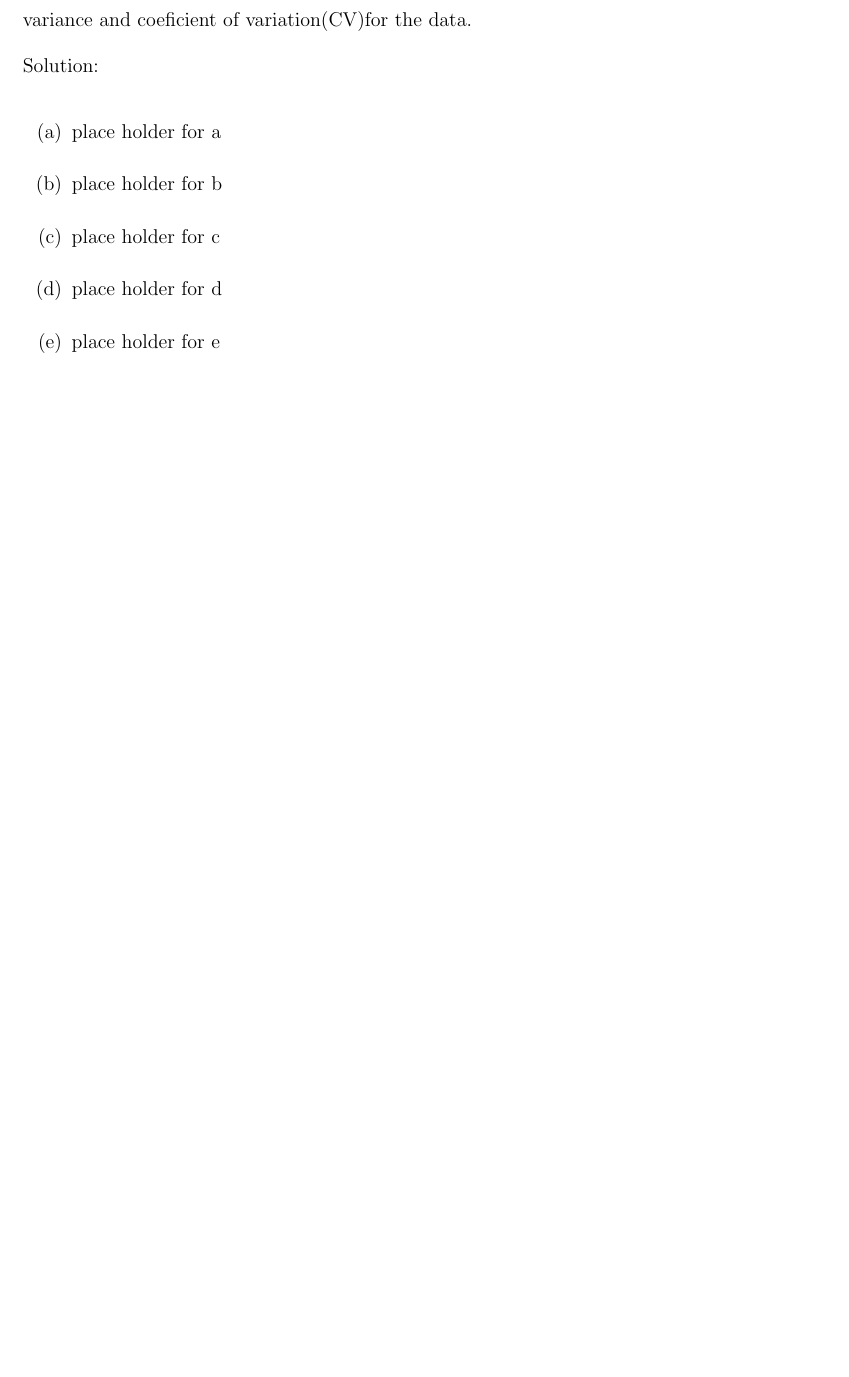
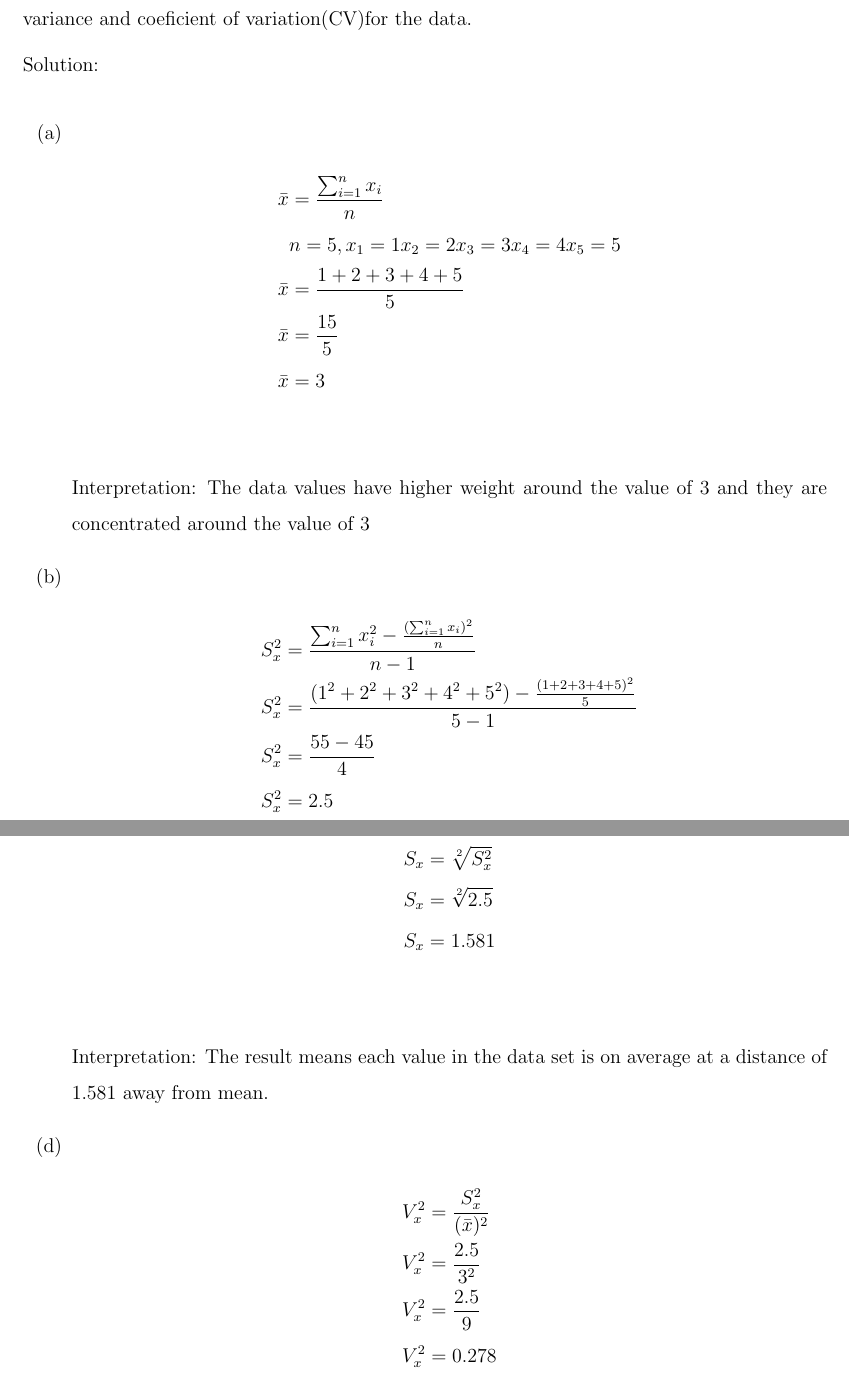
Before and after one commit to kazoomarc/tex, a LaTeX document (stat/Descriptive Statistics.tex): part of page 12 of 15 before the commit and two parts of pages 15 and 16 of 21 after it, the two joined at a grey line, cut so that both start at the same text, the shorter picture padded with empty space. Compiled offline with pdfLaTeX.

Commit message:
update with sum remaining

```diff
--- a/stat/Descriptive Statistics.tex
+++ b/stat/Descriptive Statistics.tex
@@ -3,7 +3,7 @@
 \usepackage{graphicx} % Required for inserting images
 \usepackage{setspace} % Required for paragraph setting
 \usepackage{amsmath}
-
+\usepackage{hyperref} % for links in tableofcontents and browser
 \usepackage{float} %H specifier in table
 
 \usepackage[]{geometry}
@@ -251,2 +261,5 @@ mean = $\bar{x} = \frac{1}{20}\sum_{i = 0}^{20} x_i = \frac{(6 + 9 + 10 + 12 +13
+    \bar{x} & = \frac{(6 + 9 + 10 + 12 +13 + 14 + 14 +15 + 16 +16 + 16 + 17 + 17 + 18 + 18 + 19 + 20 + 21 + 22 + 24)}{20}
+\end{align*}
+
 
 Interpretation: The distribution is concentrated around value $15.85$
@@ -325,8 +340,36 @@ Eg: Given the sample data 1,2,3,4,5. Compute mean, variance, standard deviation,
 Solution:
 
 \begin{enumerate}
-    \item[(a)] place holder for a
-    \item[(b)] place holder for b
-    \item[(c)] place holder for c
-    \item[(d)] place holder for d
-    \item[(e)] place holder for e
+    \item[(a)]
+
+        \begin{align*}
+            \bar{x} & = \frac{\sum_{i = 1}^{n} x_i}{n}               \\
+                    & n = 5, x_1 = 1 x_2 = 2 x_3 = 3 x_4 = 4 x_5 = 5 \\
+            \bar{x} & = \frac{1 + 2 + 3 + 4 + 5}{5}                  \\
+            \bar{x} & = \frac{15}{5}                                 \\
+            \bar{x} & = 3                                            \\
+        \end{align*}
+        Interpretation: The data values have higher weight around the value of $3$ and they are concentrated around the value of $3$
+    \item[(b)]
+        \begin{align*}
+            S_x^2 & = \frac{\sum_{i = 1}^{n}x_i^2 - \frac{(\sum_{i = 1}^{n}x_i)^2}{n}}{n-1}         \\
+            S_x^2 & = \frac{(1^2 + 2^2 + 3^2 + 4^2 + 5^2) - \frac{(1 + 2 + 3 + 4 + 5)^2}{5}}{5 - 1} \\
+            S_x^2 & = \frac{55 - 45}{4}                                                             \\
+            S_x^2 & = 2.5                                                                           \\
+        \end{align*}
+
+    \item[(c)] \begin{align*}
+            S_x & = \sqrt[2]{S_x^2} \\
+            S_x & = \sqrt[2]{2.5}   \\
+            S_x & = 1.581           \\
+        \end{align*}
+
+
+        Interpretation: The result means each value in the data set is on average at a distance of $1.581$ away from mean.
+    \item[(d)]
+        \begin{align*}
+            V_x^2 & = \frac{S_x^2}{(\bar{x})^2} \\
+            V_x^2 & = \frac{2.5}{3^2}           \\
+            V_x^2 & = \frac{2.5}{9}             \\
+            V_x^2 & = 0.278                     \\
+        \end{align*}
```
Also changed, not shown: phy121/vibration_and _waves.tex (+2 -1 lines), stat/Descriptive Statistics.tex (58 more changed lines).
